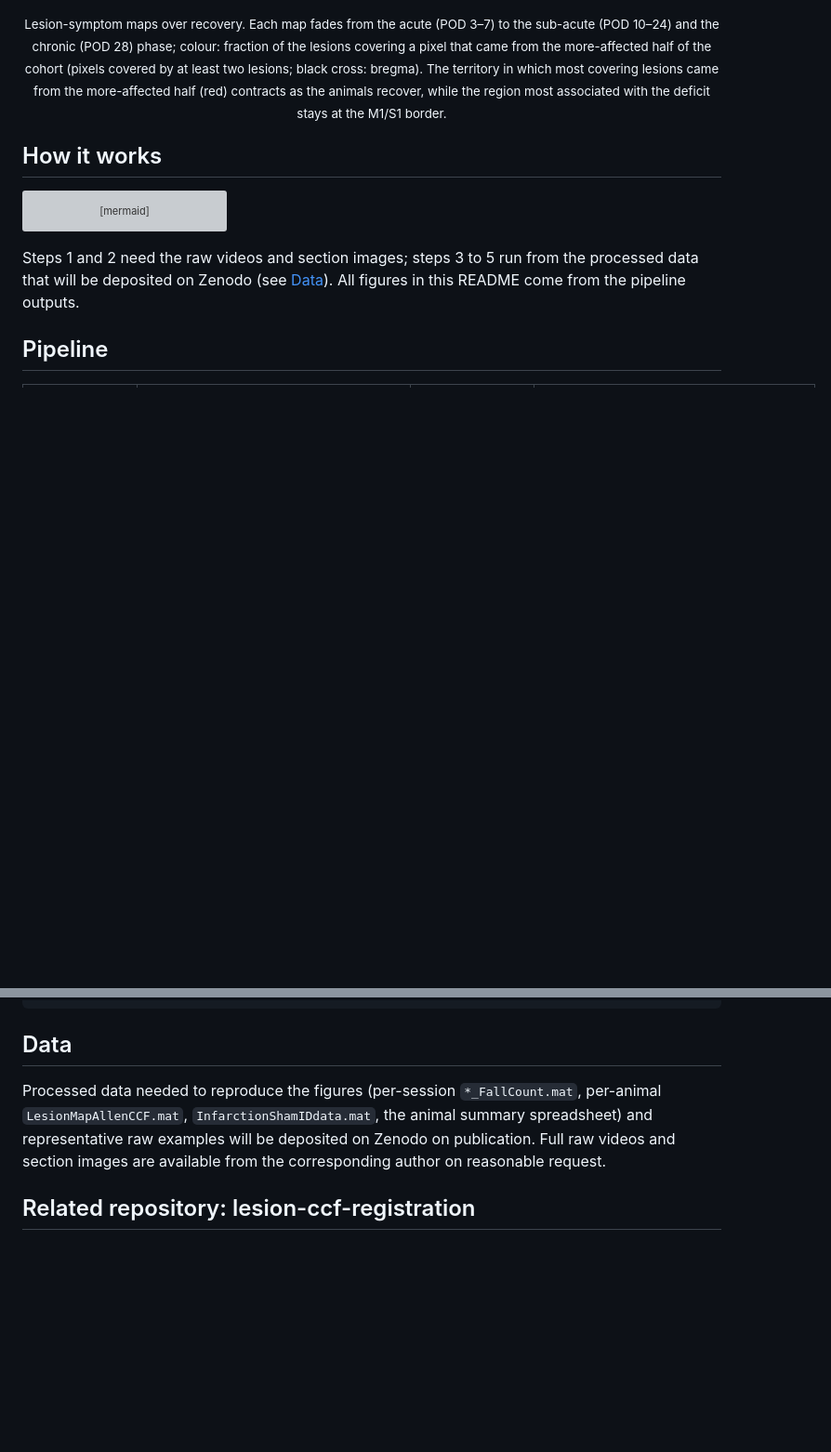
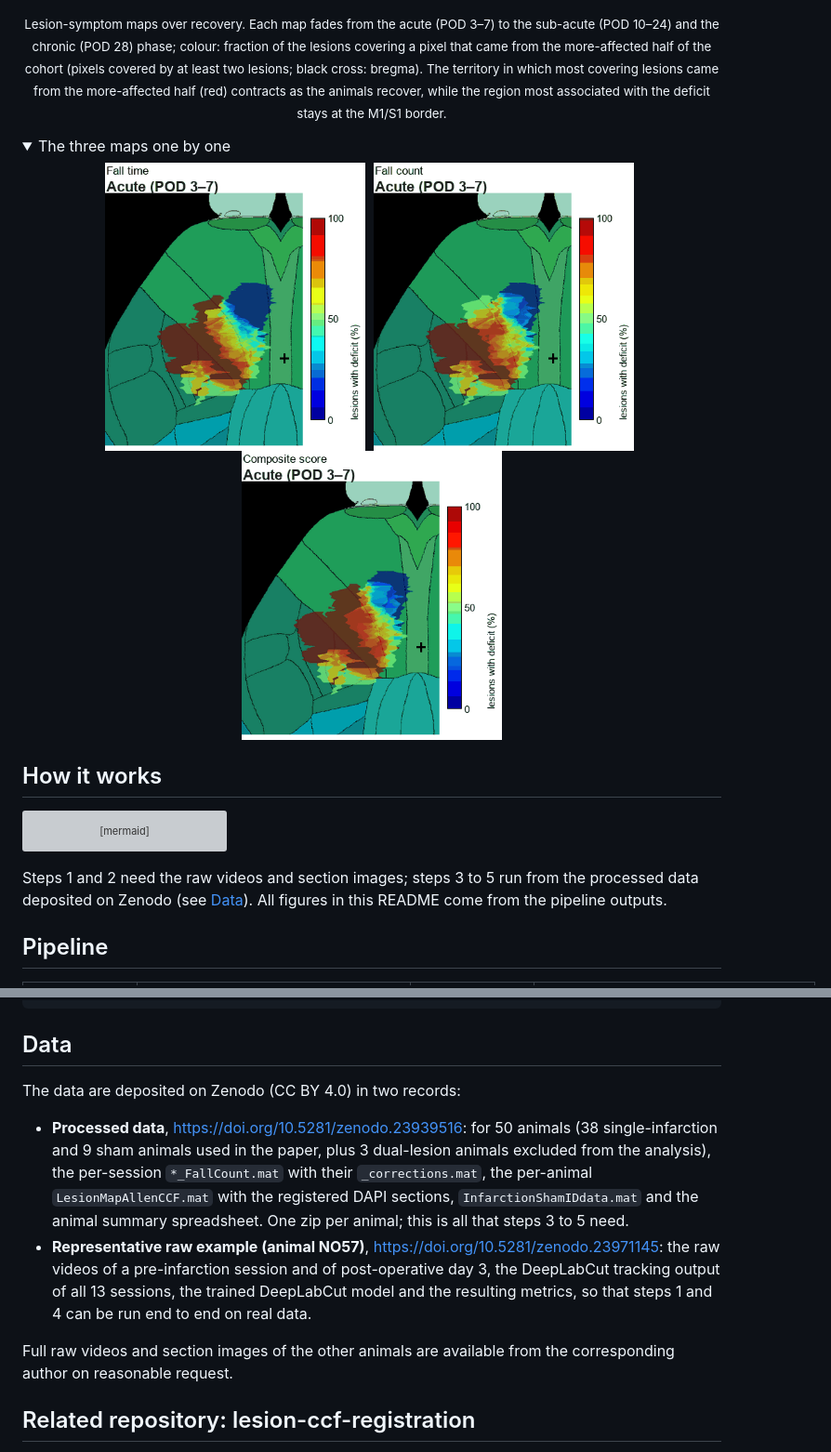
Before and after one commit to hironobu-osaki/lesion-symptom-map-leverpull, a Markdown page: README.md, 2 parts joined by grey strips. Shown at 93% size. Rendered like a GitHub page; pictures changed too: docs/images/map-composite.gif (added), docs/images/map-fallcount.gif (added), docs/images/map-falltime.gif (added); folded sections open; blank space fills up the shorter version; grey boxes are pictures that could not be loaded.

````diff
--- a/README.md
+++ b/README.md
@@ -23,6 +23,15 @@ The pipeline quantifies right-forelimb behavior in a lever-pull task after photo
 <p align="center"><img src="docs/images/map-all.gif" width="880" alt="Lesion-symptom maps for fall time, fall count and the composite score, changing together from the acute to the sub-acute and the chronic phase"></p>
 <p align="center"><sub>Lesion-symptom maps over recovery. Each map fades from the acute (POD 3–7) to the sub-acute (POD 10–24) and the chronic (POD 28) phase; colour: fraction of the lesions covering a pixel that came from the more-affected half of the cohort (pixels covered by at least two lesions; black cross: bregma). The territory in which most covering lesions came from the more-affected half (red) contracts as the animals recover, while the region most associated with the deficit stays at the M1/S1 border.</sub></p>
 
+<details>
+<summary>The three maps one by one</summary>
+<p align="center">
+<img src="docs/images/map-falltime.gif" width="280" alt="Fall time map, acute to chronic">&nbsp;
+<img src="docs/images/map-fallcount.gif" width="280" alt="Fall count map, acute to chronic">&nbsp;
+<img src="docs/images/map-composite.gif" width="280" alt="Composite score map, acute to chronic">
+</p>
+</details>
+
 ## How it works
 
 ```mermaid
@@ -38,7 +47,7 @@ flowchart LR
     M --> R[Analysis_M1subsample_vsS1.m<br>robustness check]
 ```
 
-Steps 1 and 2 need the raw videos and section images; steps 3 to 5 run from the processed data that will be deposited on Zenodo (see [Data](#data)). All figures in this README come from the pipeline outputs.
+Steps 1 and 2 need the raw videos and section images; steps 3 to 5 run from the processed data deposited on Zenodo (see [Data](#data)). All figures in this README come from the pipeline outputs.
 
 ## Pipeline
 
@@ -71,7 +80,12 @@ python GenerateFallCount.py <animal_folder>
 
 ## Data
 
-Processed data needed to reproduce the figures (per-session `*_FallCount.mat`, per-animal `LesionMapAllenCCF.mat`, `InfarctionShamIDdata.mat`, the animal summary spreadsheet) and representative raw examples will be deposited on Zenodo on publication. Full raw videos and section images are available from the corresponding author on reasonable request.
+The data are deposited on Zenodo (CC BY 4.0) in two records:
+
+* **Processed data**, <https://doi.org/10.5281/zenodo.23939516>: for 50 animals (38 single-infarction and 9 sham animals used in the paper, plus 3 dual-lesion animals excluded from the analysis), the per-session `*_FallCount.mat` with their `_corrections.mat`, the per-animal `LesionMapAllenCCF.mat` with the registered DAPI sections, `InfarctionShamIDdata.mat` and the animal summary spreadsheet. One zip per animal; this is all that steps 3 to 5 need.
+* **Representative raw example (animal NO57)**, <https://doi.org/10.5281/zenodo.23971145>: the raw videos of a pre-infarction session and of post-operative day 3, the DeepLabCut tracking output of all 13 sessions, the trained DeepLabCut model and the resulting metrics, so that steps 1 and 4 can be run end to end on real data.
+
+Full raw videos and section images of the other animals are available from the corresponding author on reasonable request.
 
 ## Related repository: lesion-ccf-registration
 
````
Also changed, not shown: 2 other files.
